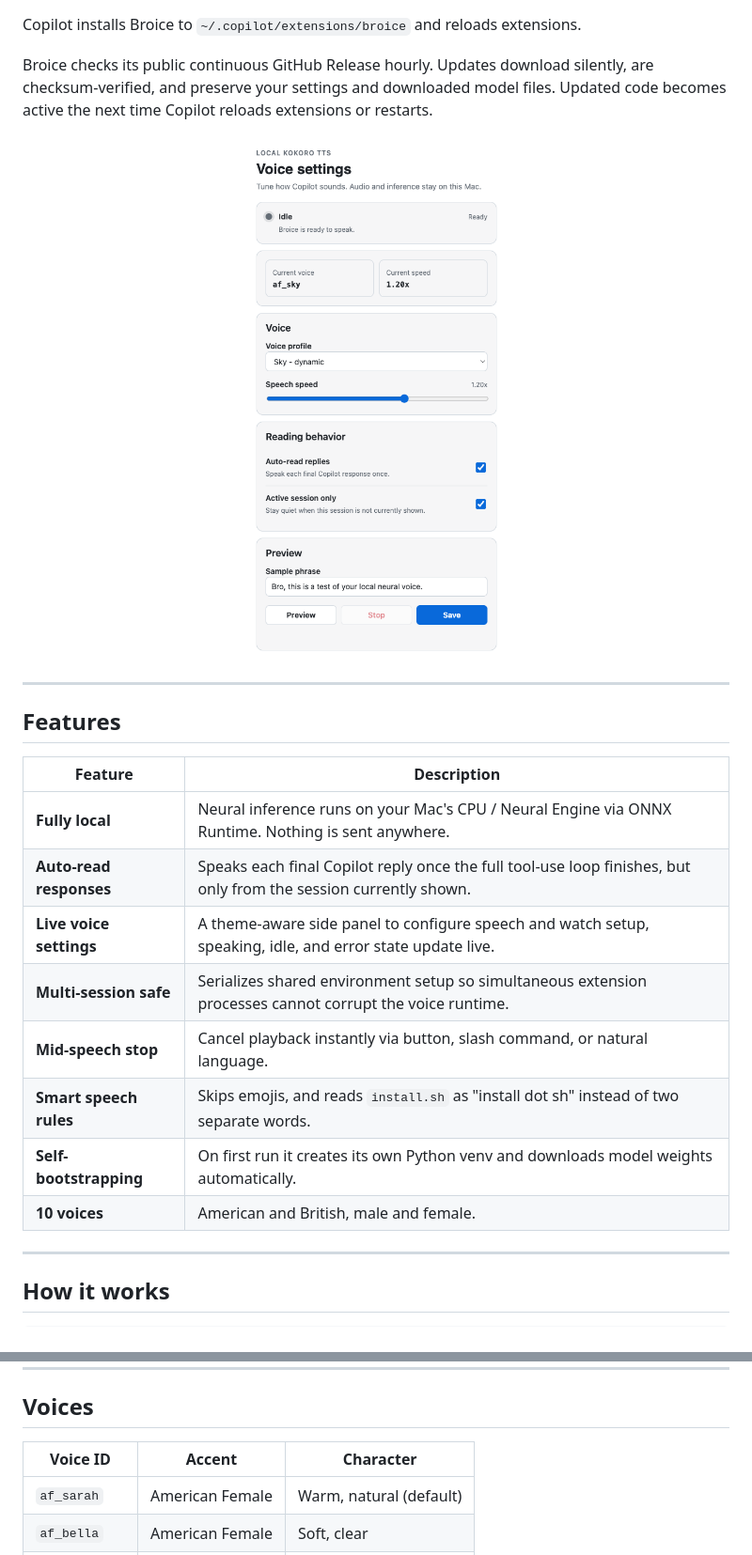
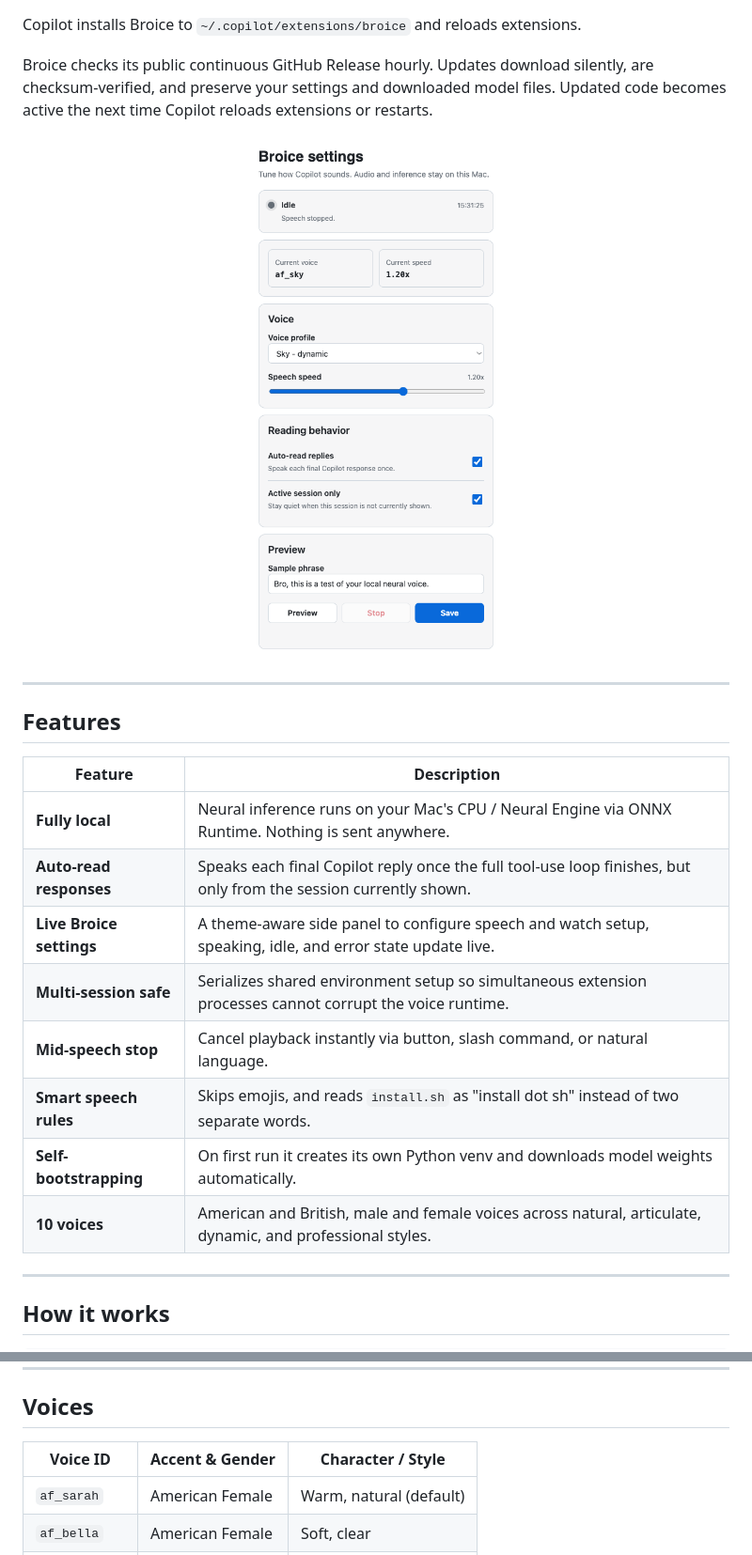
Before and after one commit to nerealegui/broice, a Markdown page: README.md, 2 parts joined by grey strips. Shown at 94% size. Drawn GitHub-style; pictures changed too: docs/settings-panel.png.

Commit message:
Update settings UI screenshot and capabilities in README
Co-authored-by: Copilot App <223556219+Copilot@users.noreply.github.com>

```diff
--- a/README.md
+++ b/README.md
@@ -30,12 +30,12 @@ code becomes active the next time Copilot reloads extensions or restarts.
 |---|---|
 | **Fully local** | Neural inference runs on your Mac's CPU / Neural Engine via ONNX Runtime. Nothing is sent anywhere. |
 | **Auto-read responses** | Speaks each final Copilot reply once the full tool-use loop finishes, but only from the session currently shown. |
-| **Live voice settings** | A theme-aware side panel to configure speech and watch setup, speaking, idle, and error state update live. |
+| **Live Broice settings** | A theme-aware side panel to configure speech and watch setup, speaking, idle, and error state update live. |
 | **Multi-session safe** | Serializes shared environment setup so simultaneous extension processes cannot corrupt the voice runtime. |
 | **Mid-speech stop** | Cancel playback instantly via button, slash command, or natural language. |
 | **Smart speech rules** | Skips emojis, and reads `install.sh` as "install dot sh" instead of two separate words. |
 | **Self-bootstrapping** | On first run it creates its own Python venv and downloads model weights automatically. |
-| **10 voices** | American and British, male and female. |
+| **10 voices** | American and British, male and female voices across natural, articulate, dynamic, and professional styles. |
 
 ---
 
@@ -214,7 +214,7 @@ By default, Broice checks Copilot's foreground session before starting playback
 
 ## Voices
 
-| Voice ID | Accent | Character |
+| Voice ID | Accent & Gender | Character / Style |
 |---|---|---|
 | `af_sarah` | American Female | Warm, natural (default) |
 | `af_bella` | American Female | Soft, clear |
```
Also changed, not shown: other parts of README.md (+1 -1 lines).
